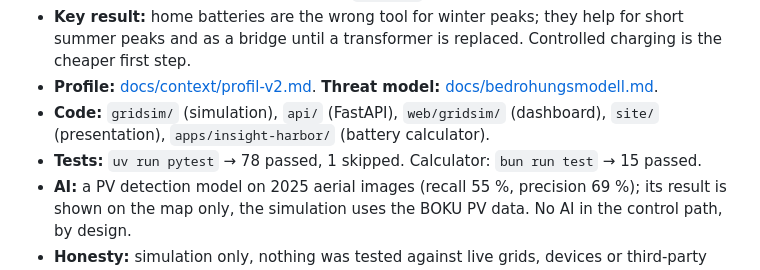
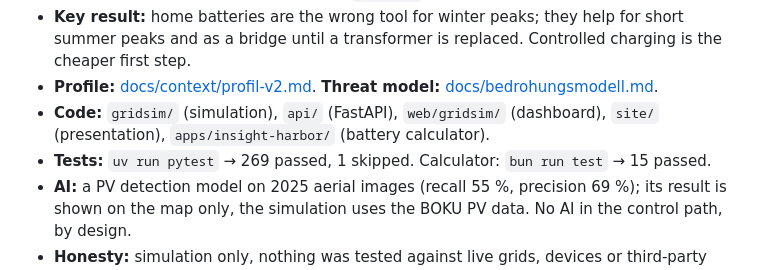
Before and after one commit to dbuchber/teb-grid-serving-storage, a Markdown page: README.md, the part around the change. Rendered like a GitHub page.

Commit message:
docs: Testzahl in der Jury-Zeile und Stationszahl je Lauf in der Spec
Co-Authored-By: Claude Opus 5.5 <noreply@anthropic.com>

```diff
--- a/README.md
+++ b/README.md
@@ -11,7 +11,7 @@ TEB AI Hackathon: Critical Infrastructure & Energy Security, 23.–25.10.2026, w
 - **Key result:** home batteries are the wrong tool for winter peaks; they help for short summer peaks and as a bridge until a transformer is replaced. Controlled charging is the cheaper first step.
 - **Profile:** [docs/context/profil-v2.md](docs/context/profil-v2.md). **Threat model:** [docs/bedrohungsmodell.md](docs/bedrohungsmodell.md).
 - **Code:** `gridsim/` (simulation), `api/` (FastAPI), `web/gridsim/` (dashboard), `site/` (presentation), `apps/insight-harbor/` (battery calculator).
-- **Tests:** `uv run pytest` → 78 passed, 1 skipped. Calculator: `bun run test` → 15 passed.
+- **Tests:** `uv run pytest` → 269 passed, 1 skipped. Calculator: `bun run test` → 15 passed.
 - **AI:** a PV detection model on 2025 aerial images (recall 55 %, precision 69 %); its result is shown on the map only, the simulation uses the BOKU PV data. No AI in the control path, by design.
 - **Honesty:** simulation only, nothing was tested against live grids, devices or third-party systems. Real, synthetic and mocked data are marked (table below).
 - **Built with AI coding assistants:** Claude Code for most code and texts; the calculator was generated with Lovable. The team reviewed the results.
```
Also changed, not shown: 1 other file.
